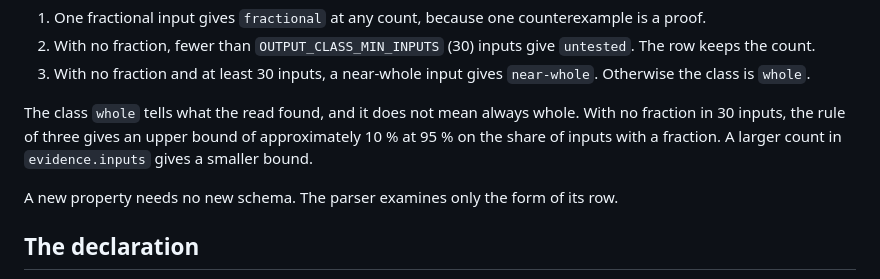
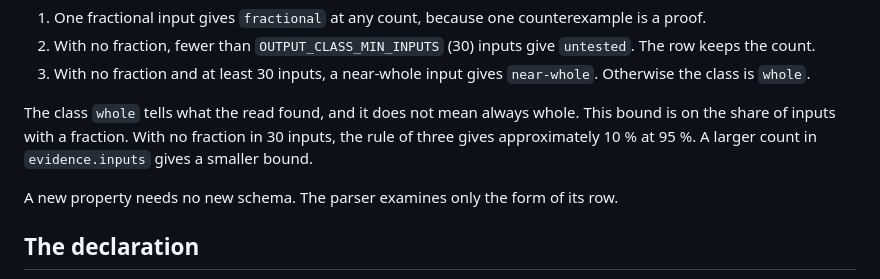
Before and after one commit to mark1russell7/layout-contract, a Markdown page: docs/STRATEGY-CATALOG.md, the part around the change. Rendered like a GitHub page.

Commit message:
docs(catalog): divide a long sentence for the prose lint
Co-Authored-By: Claude Opus 5.5 <noreply@anthropic.com>

```diff
--- a/docs/STRATEGY-CATALOG.md
+++ b/docs/STRATEGY-CATALOG.md
@@ -76,7 +76,7 @@ For a grid property, the parser refuses a class that the counts do not give. `ou
 2. With no fraction, fewer than `OUTPUT_CLASS_MIN_INPUTS` (30) inputs give `untested`. The row keeps the count.
 3. With no fraction and at least 30 inputs, a near-whole input gives `near-whole`. Otherwise the class is `whole`.
 
-The class `whole` tells what the read found, and it does not mean always whole. With no fraction in 30 inputs, the rule of three gives an upper bound of approximately 10 % at 95 % on the share of inputs with a fraction. A larger count in `evidence.inputs` gives a smaller bound.
+The class `whole` tells what the read found, and it does not mean always whole. This bound is on the share of inputs with a fraction. With no fraction in 30 inputs, the rule of three gives approximately 10 % at 95 %. A larger count in `evidence.inputs` gives a smaller bound.
 
 A new property needs no new schema. The parser examines only the form of its row.
 
```
